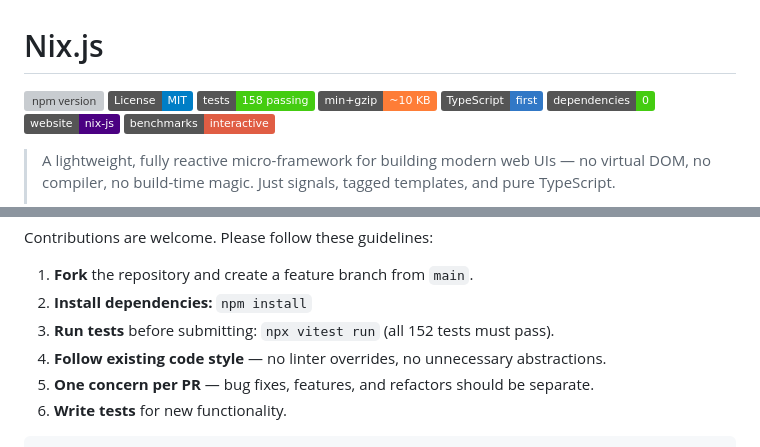
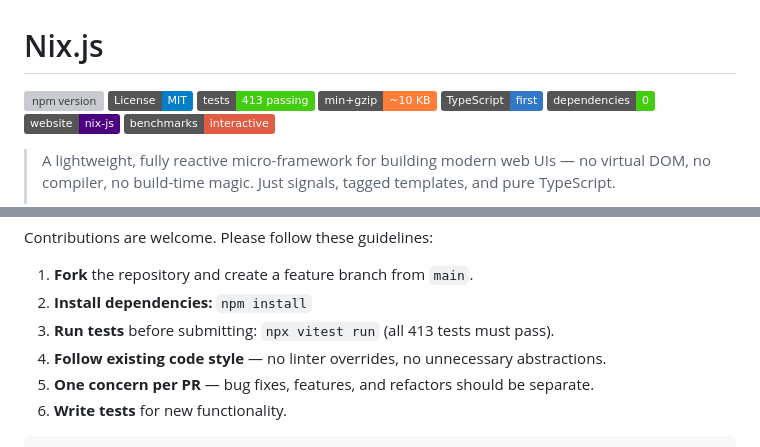
Before and after one commit to DeijoseDevelop/nix-js, a Markdown page: README.md, 2 parts joined by grey strips. Drawn GitHub-style; badges without logos; grey boxes are pictures that could not be loaded.

Commit message:
docs: update passing tests count to 413

```diff
--- a/README.md
+++ b/README.md
@@ -2,7 +2,7 @@
 
   [![npm version](https://img.shields.io/npm/v/@deijose/nix-js.svg)](https://www.npmjs.com/package/@deijose/nix-js)
   [![License: MIT](https://img.shields.io/badge/License-MIT-blue.svg)](https://opensource.org/licenses/MIT)
-  [![Tests](https://img.shields.io/badge/tests-158%20passing-brightgreen.svg)](https://github.com/DeijoseDevelop/nix-js/tree/main/src/__tests__)
+  [![Tests](https://img.shields.io/badge/tests-413%20passing-brightgreen.svg)](https://github.com/DeijoseDevelop/nix-js/tree/main/src/__tests__)
   [![Bundle size](https://img.shields.io/badge/min%2Bgzip-~10%20KB-orange.svg)]()
   [![TypeScript](https://img.shields.io/badge/TypeScript-first-3178C6.svg)]()
   [![Zero Dependencies](https://img.shields.io/badge/dependencies-0-success.svg)]()
@@ -2403,7 +2403,7 @@
 
   1. **Fork** the repository and create a feature branch from `main`.
   2. **Install dependencies:** `npm install`
-  3. **Run tests** before submitting: `npx vitest run` (all 152 tests must pass).
+  3. **Run tests** before submitting: `npx vitest run` (all 413 tests must pass).
   4. **Follow existing code style** — no linter overrides, no unnecessary abstractions.
   5. **One concern per PR** — bug fixes, features, and refactors should be separate.
   6. **Write tests** for new functionality.
```
Also changed, not shown: .readme-npm.md (+1 -1 lines), CHANGELOG.md (+1 -0 lines).
